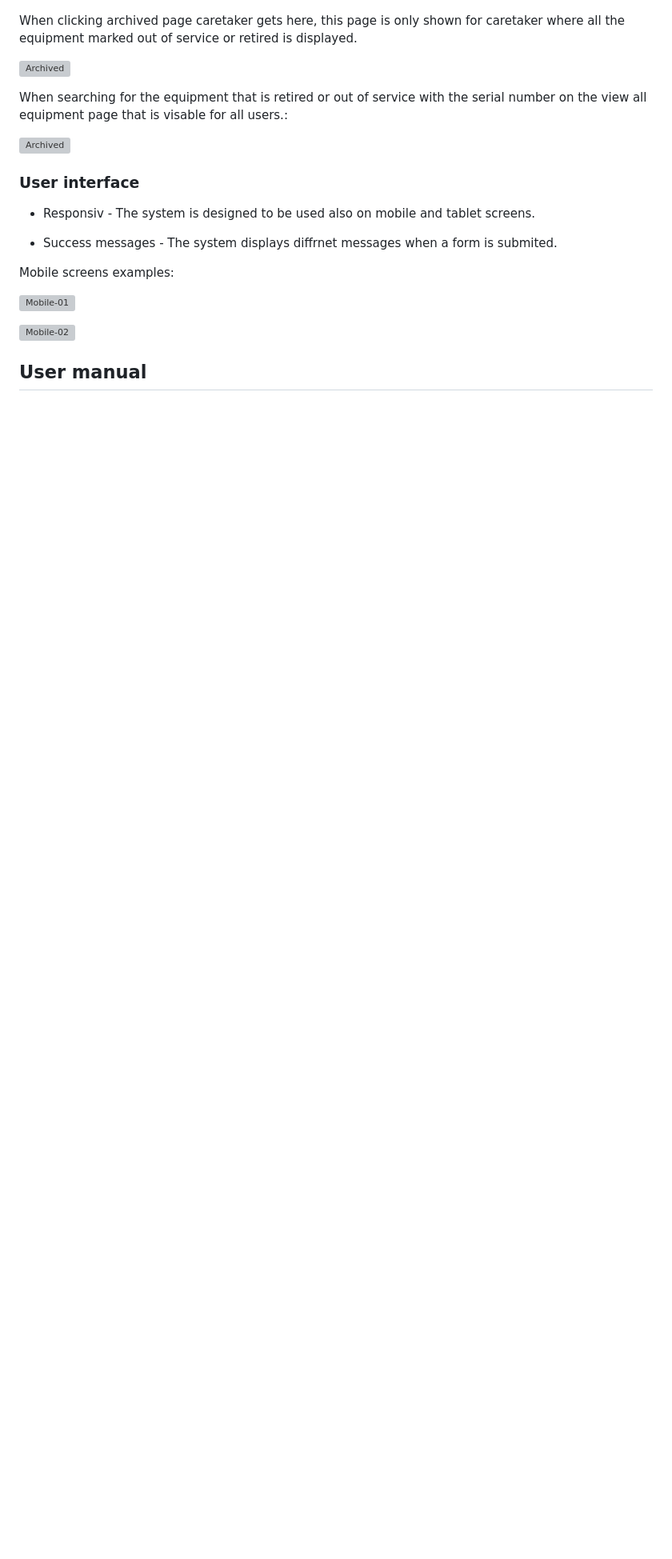
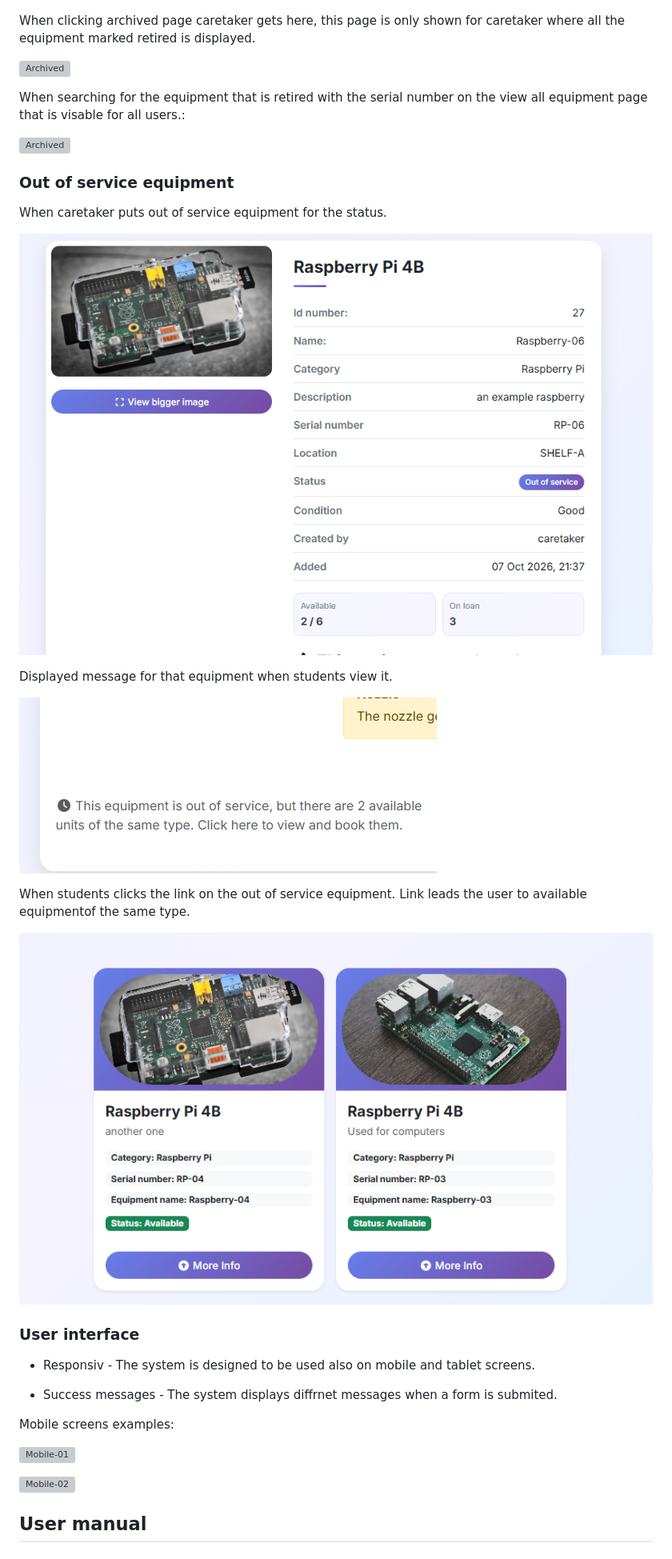
Before and after one commit to rebahama/lab-equip, a Markdown page: README.md, the part around one of its changes. Shown at 80% size. GitHub-like rendering; pictures changed too: docs/webpage/out-service-01.png (added), docs/webpage/out-service-02.png (added), docs/webpage/out-service-03.png (added); blank space fills up the shorter version; grey boxes are pictures that could not be loaded.

```diff
--- a/README.md
+++ b/README.md
@@ -369,15 +369,28 @@ Message when: out of service or retired is choosen in the edit page for equipmen
 When clicking the archived equipments
 ![Archived](docs/webpage/archive-03.png)
 
-When clicking archived page caretaker gets here, this page is only shown for caretaker where all the equipment marked out of service or retired is displayed.
+When clicking archived page caretaker gets here, this page is only shown for caretaker where all the equipment marked retired is displayed.
 
 ![Archived](docs/webpage/archive-02.png)
 
-When searching for the equipment that is retired or out of service with the serial number on the view all equipment page that is visable for all users.:
+When searching for the equipment that is retired with the serial number on the view all equipment page that is visable for all users.:
 
 ![Archived](docs/webpage/archive-01.png)
 
 
+### Out of service equipment
+
+When caretaker puts out of service equipment for the status.
+
+![Out service](docs/webpage/out-service-01.png)
+
+Displayed message for that equipment when students view it.
+
+![Out service](docs/webpage/out-service-02.png)
+
+When students clicks the link on the out of service equipment. Link leads the user to available equipmentof the same type.
+
+![Out service](docs/webpage/out-service-03.png)
 ### User interface
 
 * Responsiv - The system is designed to be used also on mobile and tablet screens.
```
Also changed, not shown: other parts of README.md (+1 -1 lines).
